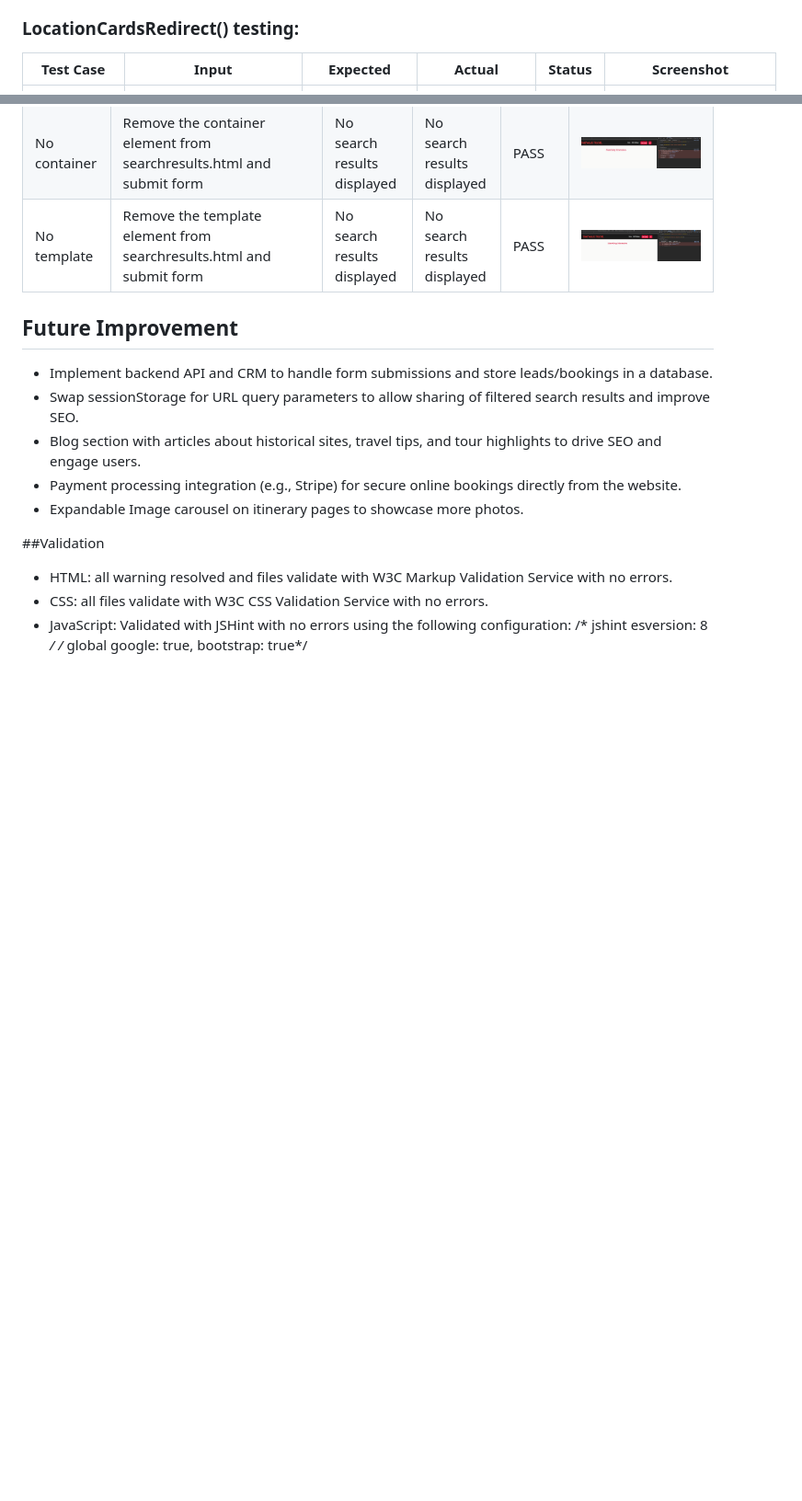
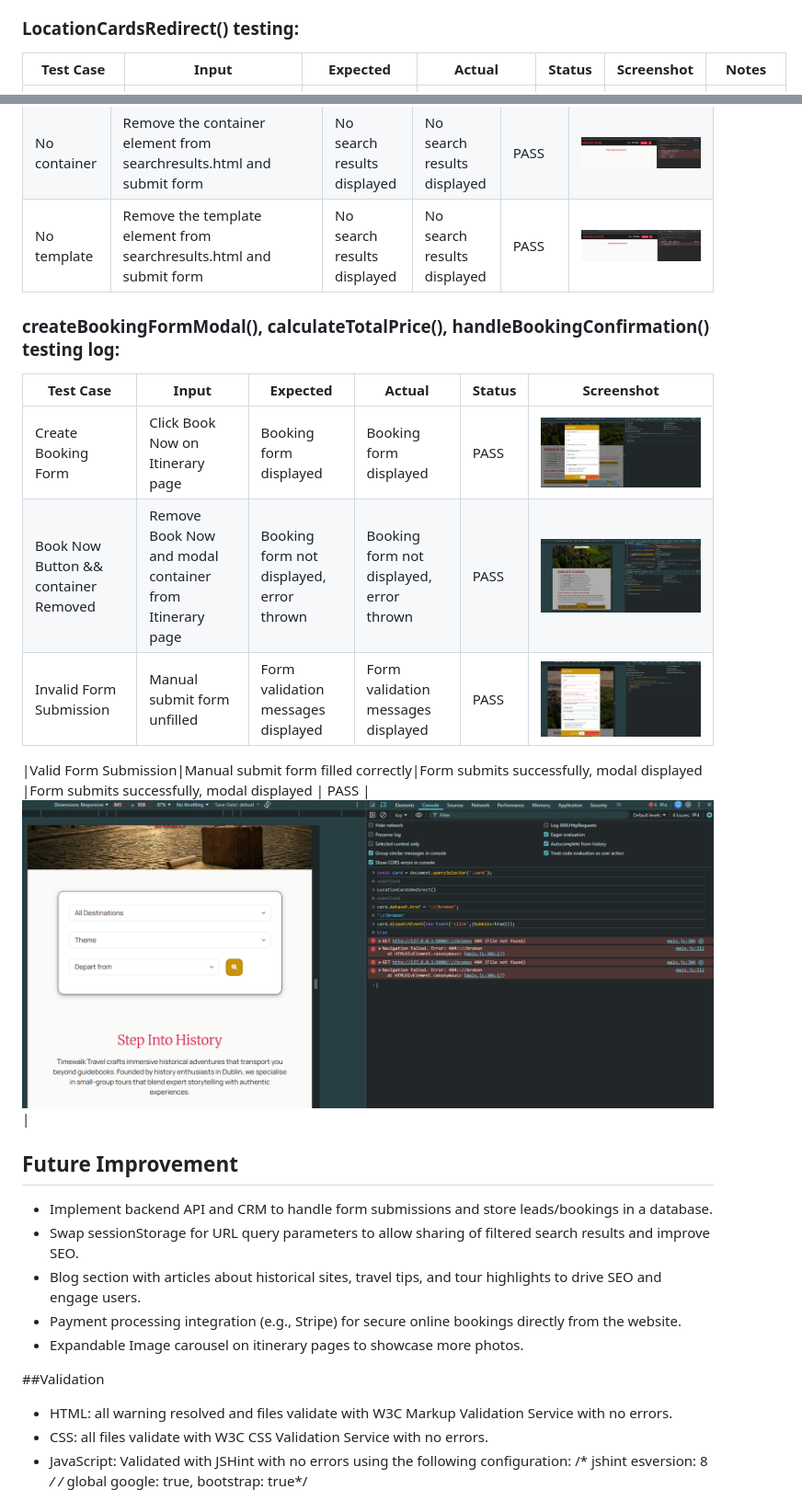
Before and after one commit to alancoomeynts-hub/timewalk-travel, a Markdown page: README.md, 2 parts joined by grey strips. Shown at 92% size. GitHub-like rendering; pictures changed too: image-31.png (added), image-32.png (added), image-33.png (added); blank space fills up the shorter version.

```diff
--- a/README.md
+++ b/README.md
@@ -462,8 +462,8 @@ Website was thoroughly tested using user personas and stories as a guide.
 
 ### LocationCardsRedirect() testing:
 
-| Test Case | Input | Expected | Actual | Status |Screenshot |
-|-----------|-------|----------|--------|--------|---------|
+| Test Case | Input | Expected | Actual | Status |Screenshot |Notes|
+|-----------|-------|----------|--------|--------|---------|----------|
 |Valid Card Click | Click Rome/Naples/Amalfi cards console.log("Event:", e); debugger; line 299| event logged | Event Logged Correctly| PASS |![LocationCardRedirect Test 1](image-11.png)|
 |Cards redirect successfully| console.log("Redirected from", document.referrer); line 19 | Page navigates to itineraryItaly1 | Page navigates to itineraryItaly1, redirect logs in console | PASS |![LocationCardRedirect Test 2](image-12.png)|
 | All 6 cards have listeners | `getEventListeners()` bulk check | Console shows "Card 0: 1, Card 1: 1..." for all | All 6 cards show 1 listener each | PASS  |![LocationCardRedirect Test 3](image-13.png)|
@@ -494,6 +495,15 @@ Observation: try/catch ineffective at handling invalid URLs or missing data attr
 |No container|Remove the container element from searchresults.html and submit form | No search results displayed | No search results displayed | PASS |![FilterResults test 6](image-28.png)|
 |No template|Remove the template element from searchresults.html and submit form | No search results displayed | No search results displayed | PASS |![FilterResults test 7](image-29.png)|
 
+
+### createBookingFormModal(), calculateTotalPrice(), handleBookingConfirmation() testing log:
+| Test Case | Input | Expected | Actual | Status |Screenshot |
+|-----------|-------|----------|--------|--------|---------|
+|Create Booking Form|Click Book Now on Itinerary page | Booking form displayed | Booking form displayed | PASS |![create Booking Form test 1](image-31.png)|
+|Book Now Button && container Removed|Remove Book Now and modal container from Itinerary page | Booking form not displayed, error thrown | Booking form not displayed, error thrown | PASS |![create Booking Form test 2](image-32.png)|
+|Invalid Form Submission|Manual submit form unfilled|Form validation messages displayed |Form validation messages displayed | PASS |![alt text](image-33.png)|
+
+|Valid Form Submission|Manual submit form filled correctly|Form submits successfully, modal displayed |Form submits successfully, modal displayed | PASS |![alt text](image-34.png)|
 
 ## Future Improvement
 - Implement backend API  and CRM to handle form submissions and store leads/bookings in a database.
```
Also changed, not shown: other parts of README.md (+4 -3 lines), image-30.png (added), 2 other files.
